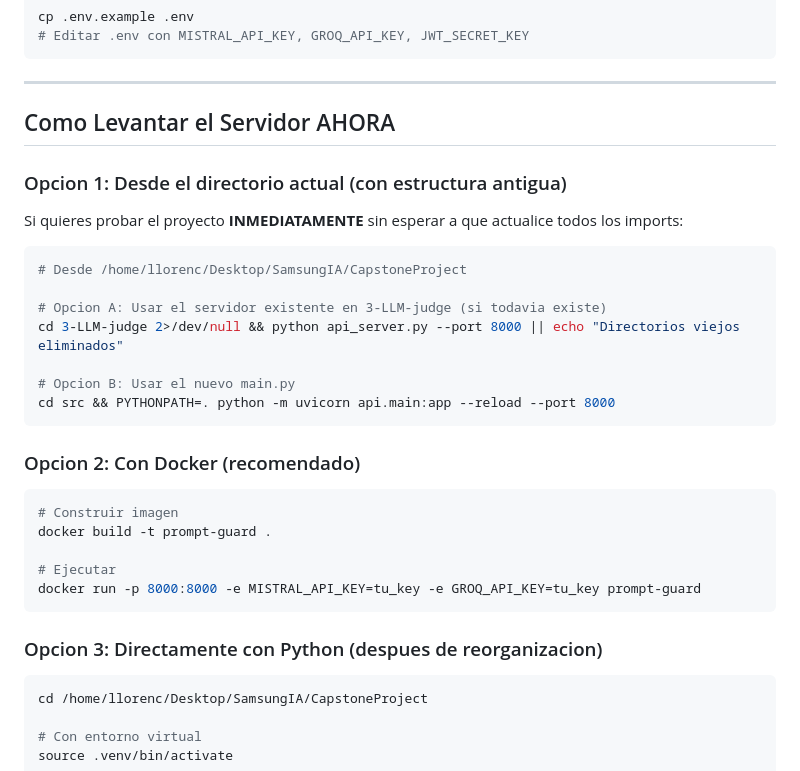
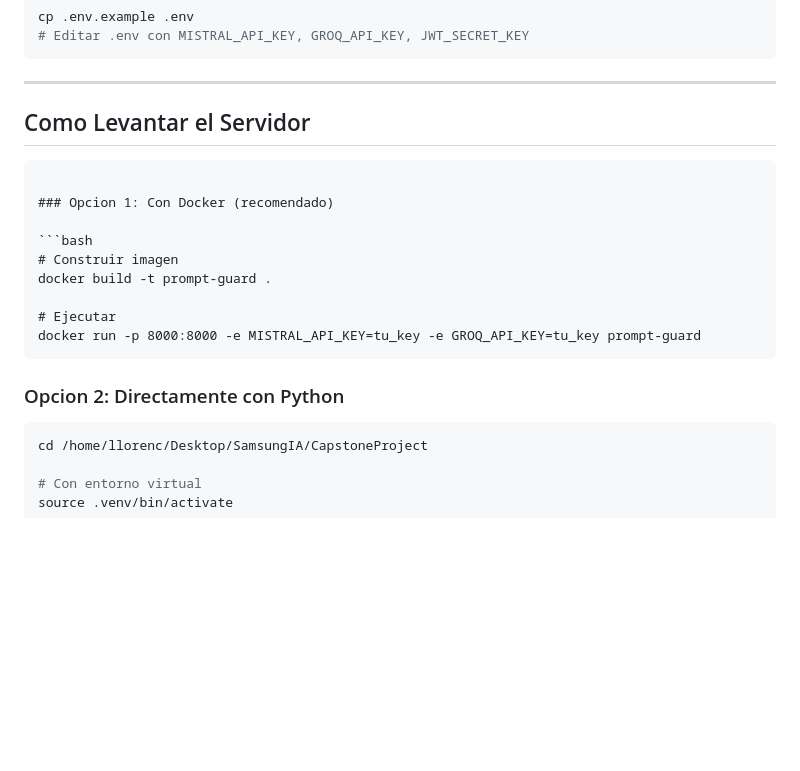
Before and after one commit to LLPB-pixel/CapstoneProject, a Markdown page: README.md, the part around the change. Rendered like a GitHub page; blank space fills up the shorter version.

Commit message:
Revise server startup options in README
Updated server startup instructions and restructured options.

````diff
--- a/README.md
+++ b/README.md
@@ -119,23 +119,12 @@ cp .env.example .env
 
 ---
 
-## Como Levantar el Servidor AHORA
+## Como Levantar el Servidor
 
-### Opcion 1: Desde el directorio actual (con estructura antigua)
 
-Si quieres probar el proyecto **INMEDIATAMENTE** sin esperar a que actualice todos los imports:
-
-```bash
-# Desde /home/llorenc/Desktop/SamsungIA/CapstoneProject
-
-# Opcion A: Usar el servidor existente en 3-LLM-judge (si todavia existe)
-cd 3-LLM-judge 2>/dev/null && python api_server.py --port 8000 || echo "Directorios viejos eliminados"
-
-# Opcion B: Usar el nuevo main.py
-cd src && PYTHONPATH=. python -m uvicorn api.main:app --reload --port 8000
 ```
 
-### Opcion 2: Con Docker (recomendado)
+### Opcion 1: Con Docker (recomendado)
 
 ```bash
 # Construir imagen
@@ -145,7 +134,7 @@ docker build -t prompt-guard .
 docker run -p 8000:8000 -e MISTRAL_API_KEY=tu_key -e GROQ_API_KEY=tu_key prompt-guard
 ```
 
-### Opcion 3: Directamente con Python (despues de reorganizacion)
+### Opcion 2: Directamente con Python
 
 ```bash
 cd /home/llorenc/Desktop/SamsungIA/CapstoneProject
````
